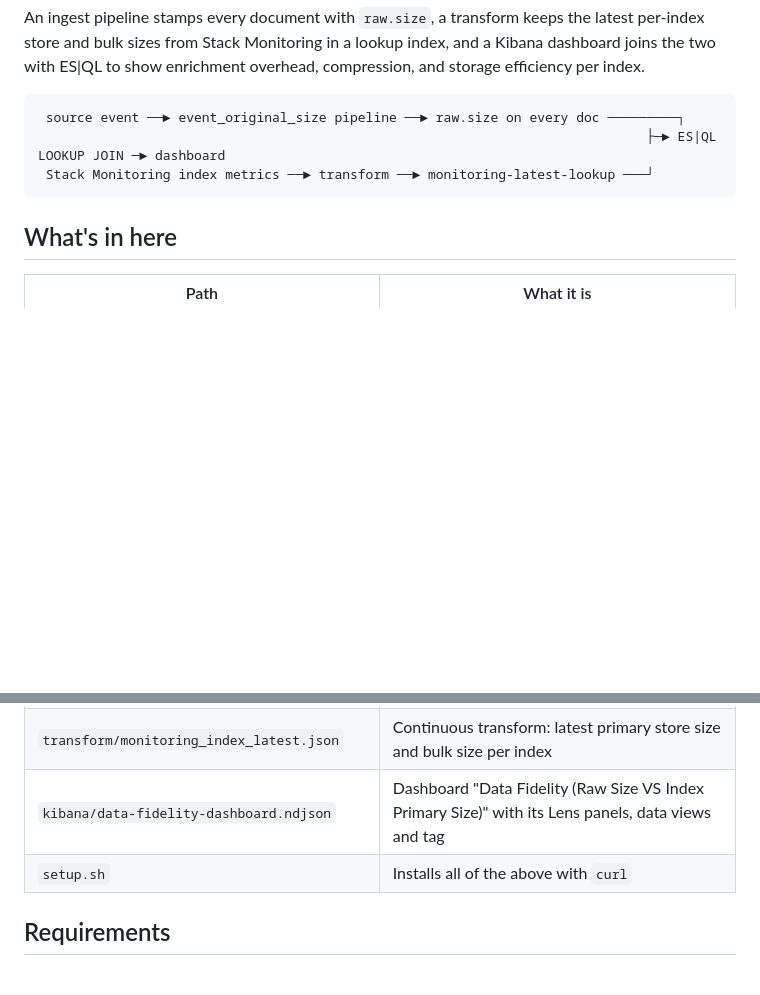
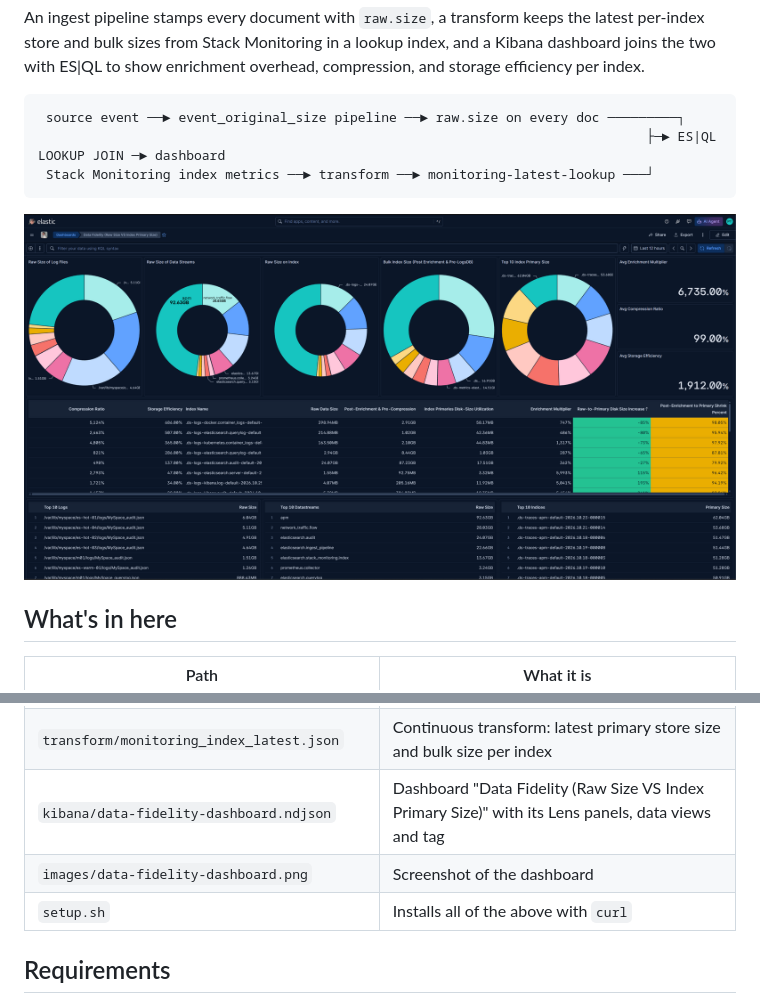
Before and after one commit to iamhowardtheduck/raw-data-size, a Markdown page: README.md, 2 parts joined by grey strips. Drawn GitHub-style; pictures changed too: images/data-fidelity-dashboard.png (added); blank space fills up the shorter version.

Commit message:
Add dashboard screenshot
Co-Authored-By: Claude Fable 5.2 <noreply@anthropic.com>
Claude-Session: https://claude.ai/code/session_01UBzfgxLFCBW6YMUuEfoqiV

````diff
--- a/README.md
+++ b/README.md
@@ -10,6 +10,8 @@ An ingest pipeline stamps every document with `raw.size`, a transform keeps the
  Stack Monitoring index metrics ──► transform ──► monitoring-latest-lookup ───┘
 ```
 
+![Data Fidelity dashboard](images/data-fidelity-dashboard.png)
+
 ## What's in here
 
 | Path | What it is |
@@ -19,6 +21,7 @@ An ingest pipeline stamps every document with `raw.size`, a transform keeps the
 | `transform/monitoring-latest-lookup.index.json` | Destination index for the transform, created in `lookup` mode |
 | `transform/monitoring_index_latest.json` | Continuous transform: latest primary store size and bulk size per index |
 | `kibana/data-fidelity-dashboard.ndjson` | Dashboard "Data Fidelity (Raw Size VS Index Primary Size)" with its Lens panels, data views and tag |
+| `images/data-fidelity-dashboard.png` | Screenshot of the dashboard |
 | `setup.sh` | Installs all of the above with `curl` |
 
 ## Requirements
````
